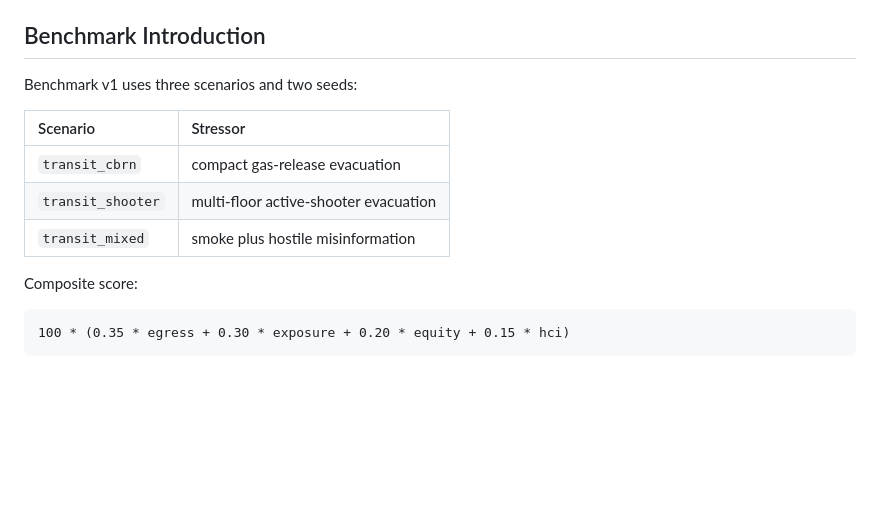
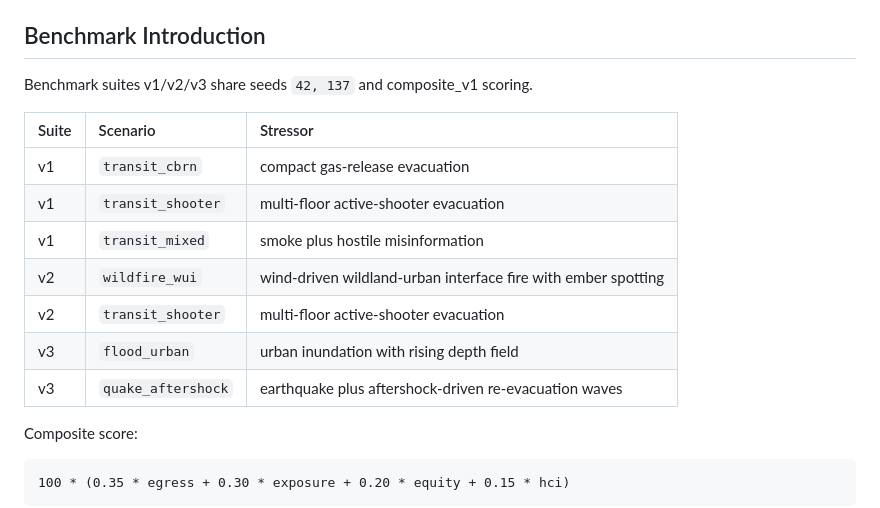
Before and after one commit to gongahkia/chiyoda, a Markdown page: docs/paper_outline_info_warfare.md, the part around the change. Drawn GitHub-style; blank space fills up the shorter version.

Commit message:
docs(benchmark): document v2/v3 scenarios in arch overview and paper outline
Tasks #11, #12 from TODO.md.

Co-Authored-By: Claude Opus 4.7 (1M context) <noreply@anthropic.com>

```diff
--- a/docs/paper_outline_info_warfare.md
+++ b/docs/paper_outline_info_warfare.md
@@ -40,13 +40,17 @@ Emergency communication is a control input, not a uniformly positive signal. In
 
 ## Benchmark Introduction
 
-Benchmark v1 uses three scenarios and two seeds:
+Benchmark suites v1/v2/v3 share seeds `42, 137` and composite_v1 scoring.
 
-| Scenario | Stressor |
-|:--|:--|
-| `transit_cbrn` | compact gas-release evacuation |
-| `transit_shooter` | multi-floor active-shooter evacuation |
-| `transit_mixed` | smoke plus hostile misinformation |
+| Suite | Scenario | Stressor |
+|:--|:--|:--|
+| v1 | `transit_cbrn` | compact gas-release evacuation |
+| v1 | `transit_shooter` | multi-floor active-shooter evacuation |
+| v1 | `transit_mixed` | smoke plus hostile misinformation |
+| v2 | `wildfire_wui` | wind-driven wildland-urban interface fire with ember spotting |
+| v2 | `transit_shooter` | multi-floor active-shooter evacuation |
+| v3 | `flood_urban` | urban inundation with rising depth field |
+| v3 | `quake_aftershock` | earthquake plus aftershock-driven re-evacuation waves |
 
 Composite score:
 
```
Also changed, not shown: docs/architecture_overview.md (+11 -4 lines).
